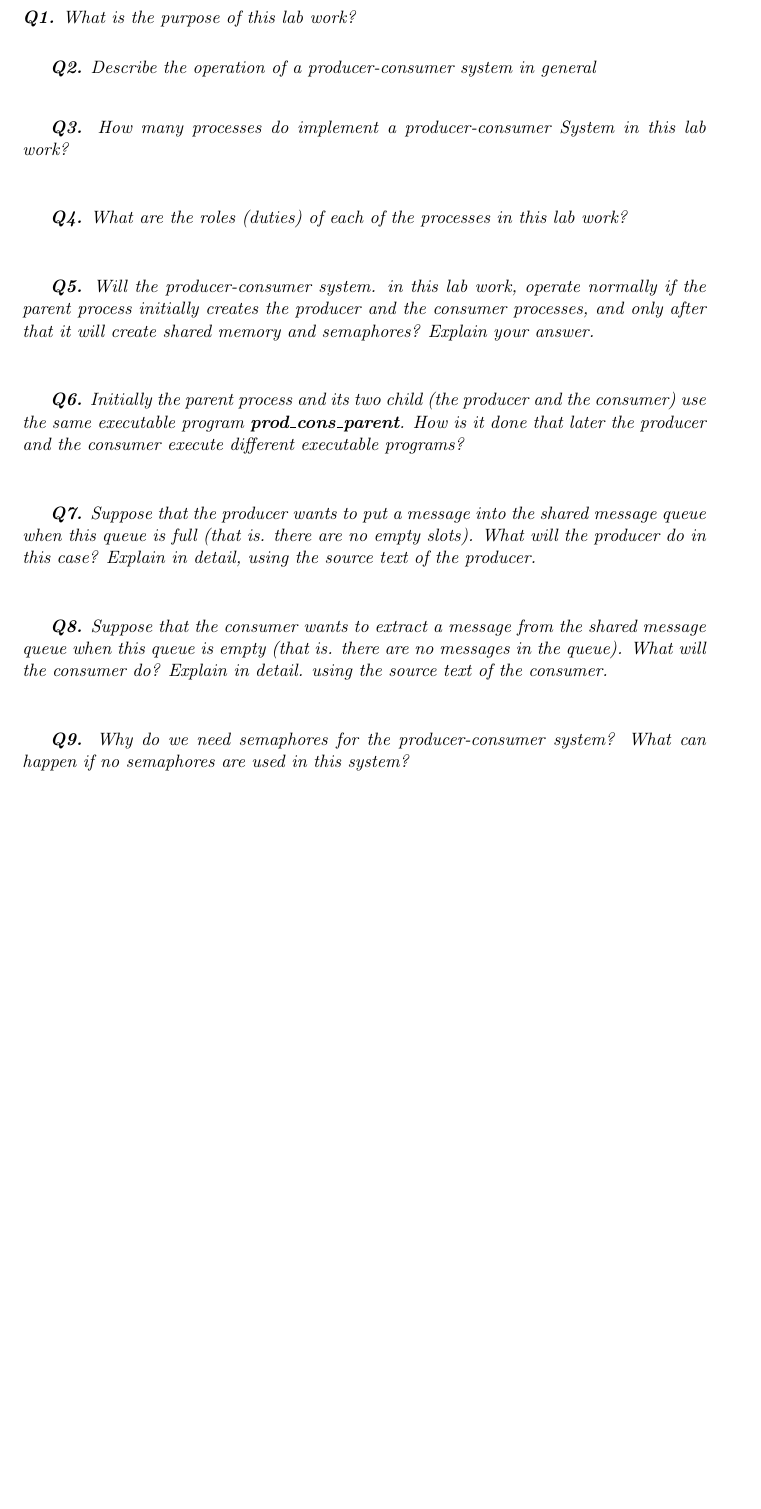
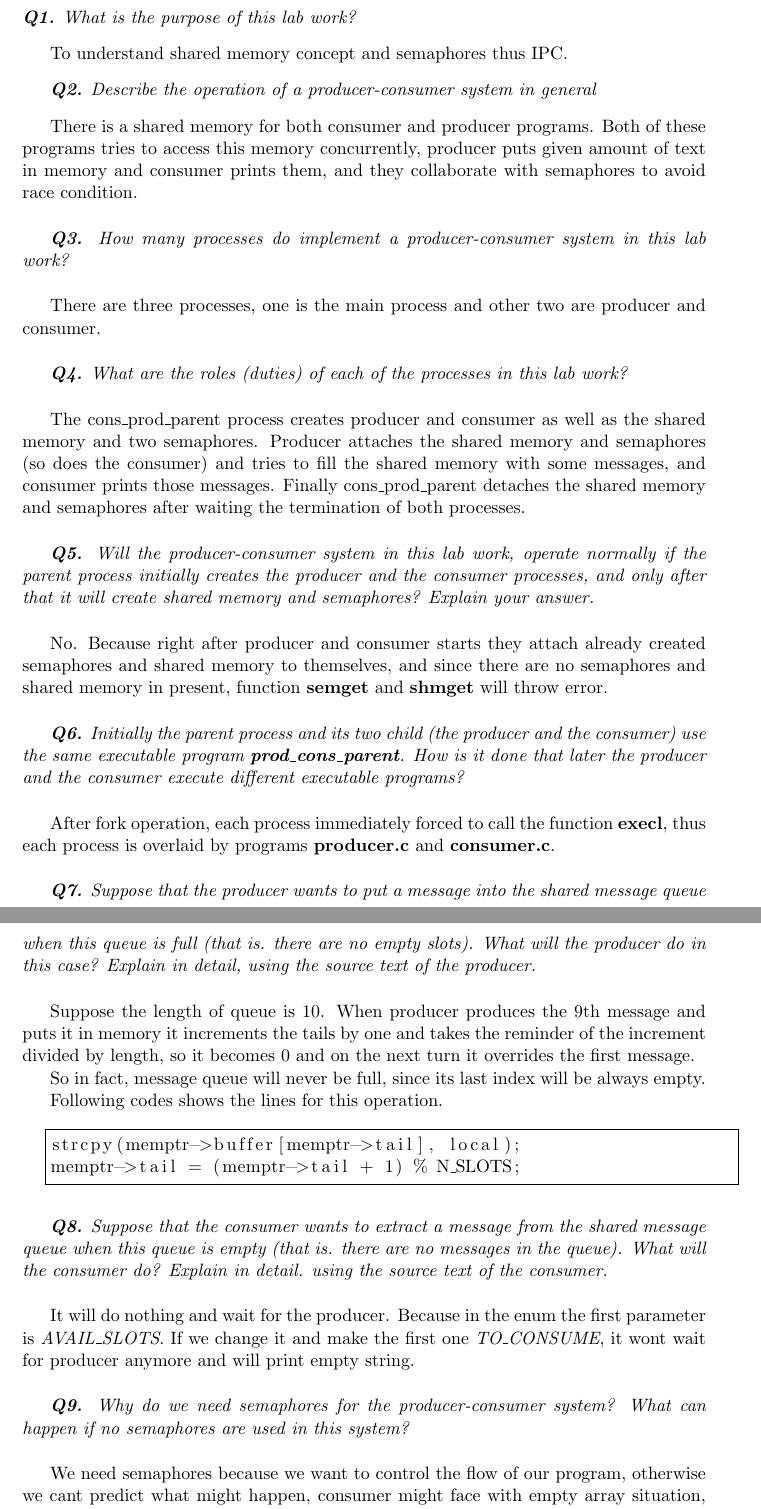
Before and after one commit to arifbalik/SYSTEMS_PROG_LAB, a LaTeX paper (lab6/report/Report.tex): part of page 2 of 4 before the commit and two parts of pages 2 and 3 of 6 after it, the two joined at a grey line, cut so that both start at the same text, the shorter picture padded with empty space. Compiled offline with pdfLaTeX.

Commit message:
Initial report and some changes on the code

```diff
--- a/lab6/report/Report.tex
+++ b/lab6/report/Report.tex
@@ -52,45 +55,71 @@ This report is powered by \LaTeX{}
 \textit{\textbf{Q1.} What is the purpose of this lab work?}
 \vspace{3mm}
 
+To understand shared memory concept and semaphores thus IPC.
 
 \vspace{3mm}
 \textit{\textbf{Q2.} Describe the operation of a producer-consumer system in general }
 \vspace{3mm}
 
+There is a shared memory for both consumer and producer programs. Both of these programs tries to access this memory concurrently, producer puts given amount of text in memory and consumer prints them, and they collaborate with semaphores to avoid race condition.
+
 
 \vspace{5mm}
-\textit{\textbf{Q3.} How many processes do implement a producer-consumer System in this lab work?}
+\textit{\textbf{Q3.} How many processes do implement a producer-consumer system in this lab work?}
 \vspace{5mm}
 
+There are three processes, one is the main process and other two are producer and consumer.
 
 \vspace{5mm}
 \textit{\textbf{Q4.} What are the roles (duties) of each of the processes in this lab work?}
 \vspace{5mm}
 
+The cons\_prod\_parent process creates producer and consumer as well as the shared memory and two semaphores. Producer attaches the shared memory and semaphores (so does the consumer) and tries to fill the shared memory with some messages, and consumer prints those messages. Finally cons\_prod\_parent detaches the shared memory and semaphores after waiting the termination of both processes.
 
 \vspace{5mm}
-\textit{\textbf{Q5.} Will the producer-consumer system. in this lab work, operate normally if the parent process initially creates the producer and the consumer processes, and only after that it will create shared memory and semaphores? Explain your answer.}
+\textit{\textbf{Q5.} Will the producer-consumer system in this lab work, operate normally if the parent process initially creates the producer and the consumer processes, and only after that it will create shared memory and semaphores? Explain your answer.}
 \vspace{5mm}
 
+No. Because right after producer and consumer starts they attach already created semaphores and shared memory to themselves, and since there are no semaphores and shared memory in present, function \textbf{semget} and \textbf{shmget} will throw error.
 
 \vspace{5mm}
 \textit{\textbf{Q6.} Initially the parent process and its two child (the producer and the consumer) use the same executable program \textbf{prod\_cons\_parent}. How is it done that later the producer and the consumer execute different executable programs?}
 \vspace{5mm}
+
+After fork operation, each process immediately forced to call the function \textbf{execl}, thus each process is overlaid by programs \textbf{producer.c} and \textbf{consumer.c}.
 
 
 \vspace{5mm}
 \textit{\textbf{Q7.} Suppose that the producer wants to put a message into the shared message queue when this queue is full (that is. there are no empty slots). What will the producer do in this case? Explain in detail, using the source text of the producer.}
 \vspace{5mm}
 
+Suppose the length of queue is 10. When producer produces the 9th message and puts it in memory it increments the tails by one and takes the reminder of the increment divided by length, so it becomes 0 and on the next turn it overrides the first message.
+
+So in fact, message queue will never be full, since its last index will be always empty.
+
+Following codes shows the lines for this operation.
+
+\vspace{5mm}
+\begin{minipage}{1\textwidth}
+\begin{lstlisting}[ frame=tlrb]
+strcpy(memptr->buffer[memptr->tail], local);
+memptr->tail = (memptr->tail + 1) % N_SLOTS;
+\end{lstlisting}
+\end{minipage}
+
+
 
 \vspace{5mm}
 \textit{\textbf{Q8.} Suppose that the consumer wants to extract a message from the shared message queue when this queue is empty (that is. there are no messages in the queue). What will the consumer do? Explain in detail. using the source text of the consumer.}
 \vspace{5mm}
 
+It will do nothing and wait for the producer. Because in the enum the first parameter is \textit{AVAIL\_SLOTS}. If we change it and make the first one \textit{TO\_CONSUME}, it wont wait for producer anymore and will print empty string.
 
 \vspace{5mm}
 \textit{\textbf{Q9.}  Why do we need semaphores for the producer-consumer system? What can happen if no semaphores are used in this system? }
 \vspace{5mm}
+
+We need semaphores because we want to control the flow of our program, otherwise we cant predict what might happen, consumer might face with empty array situation, or race condition may occur.
 
 
 \vspace{5mm}
```
Also changed, not shown: lab6/report/Report.pdf, lab6/report/Report.tex (22 more changed lines), 2 other files.
